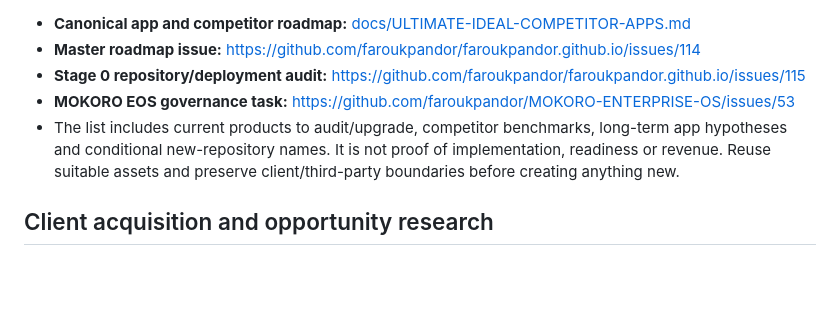
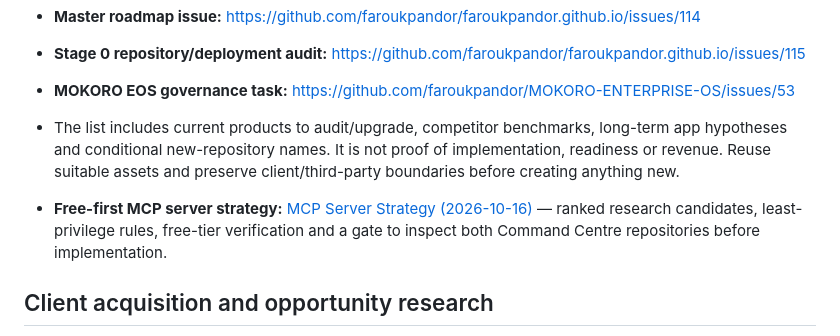
Before and after one commit to faroukpandor/faroukpandor.github.io, a Markdown page: docs/REPOSITORY-RELATIONSHIP-REGISTRY.md, the part around the change. Rendered like a GitHub page; blank space fills up the shorter version.

Commit message:
docs: link free-first MCP strategy in portfolio registry

```diff
--- a/docs/REPOSITORY-RELATIONSHIP-REGISTRY.md
+++ b/docs/REPOSITORY-RELATIONSHIP-REGISTRY.md
@@ -16,6 +16,8 @@
 - **Stage 0 repository/deployment audit:** https://github.com/faroukpandor/faroukpandor.github.io/issues/115
 - **MOKORO EOS governance task:** https://github.com/faroukpandor/MOKORO-ENTERPRISE-OS/issues/53
 - The list includes current products to audit/upgrade, competitor benchmarks, long-term app hypotheses and conditional new-repository names. It is not proof of implementation, readiness or revenue. Reuse suitable assets and preserve client/third-party boundaries before creating anything new.
+
+- **Free-first MCP server strategy:** [MCP Server Strategy (2026-10-16)](./FREE-FIRST-MCP-SERVER-STRATEGY-2026-10-16.md) — ranked research candidates, least-privilege rules, free-tier verification and a gate to inspect both Command Centre repositories before implementation.
 
 ## Client acquisition and opportunity research
 
```
